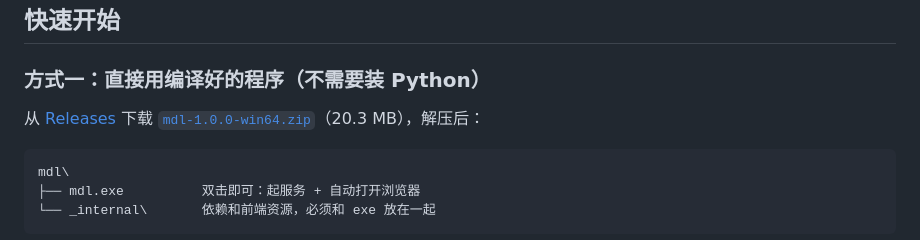
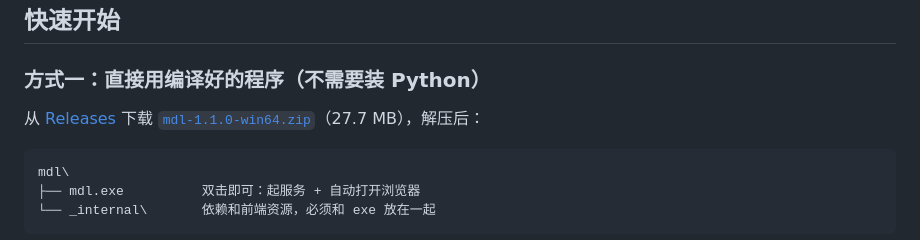
Before and after one commit to P4rfa1t/musicdownloader, a Markdown page: README.md, the part around the change. GitHub-like rendering.

Commit message:
docs: 下载链接指向 v1.1.0

````diff
--- a/README.md
+++ b/README.md
@@ -32,7 +32,7 @@
 
 ### 方式一：直接用编译好的程序（不需要装 Python）
 
-从 [Releases](https://github.com/P4rfa1t/musicdownloader/releases) 下载 [`mdl-1.0.0-win64.zip`](https://github.com/P4rfa1t/musicdownloader/releases/download/v1.0.0/mdl-1.0.0-win64.zip)（20.3 MB），解压后：
+从 [Releases](https://github.com/P4rfa1t/musicdownloader/releases/latest) 下载 [`mdl-1.1.0-win64.zip`](https://github.com/P4rfa1t/musicdownloader/releases/download/v1.1.0/mdl-1.1.0-win64.zip)（27.7 MB），解压后：
 
 ```
 mdl\
````
